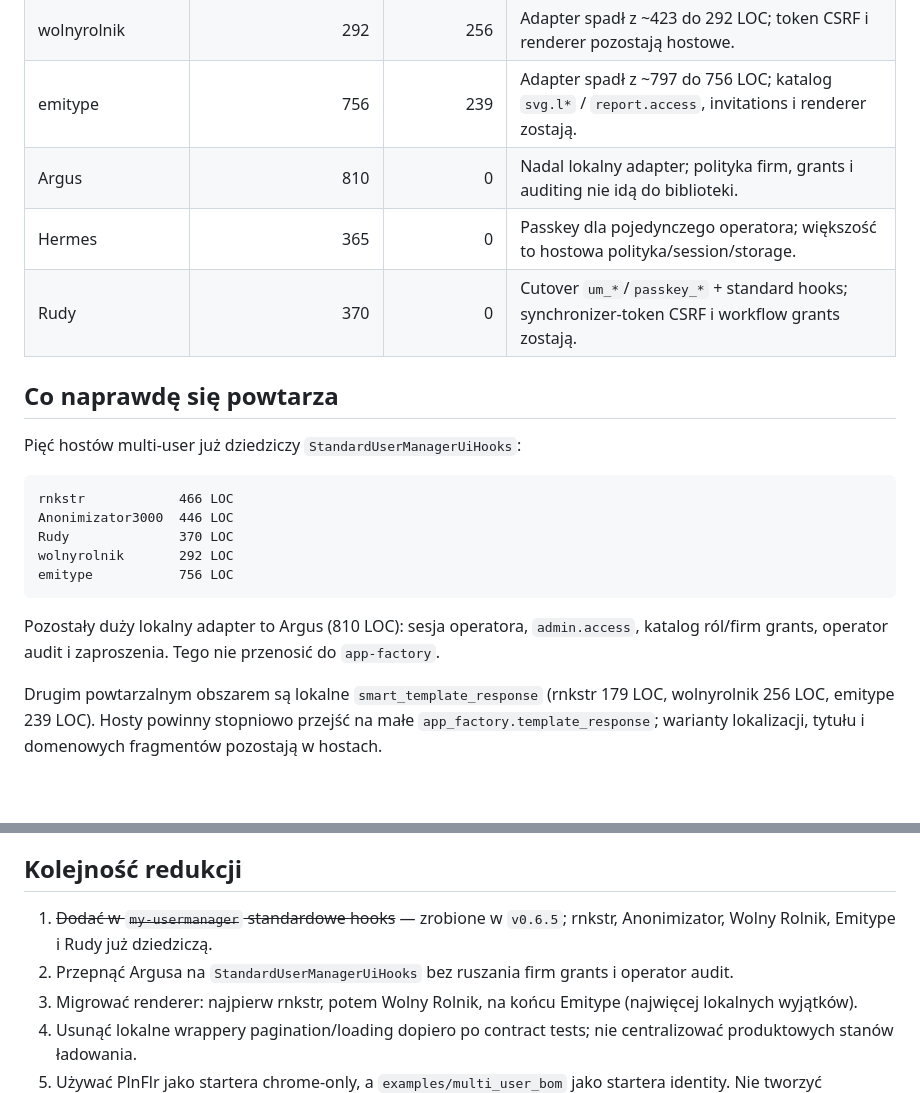
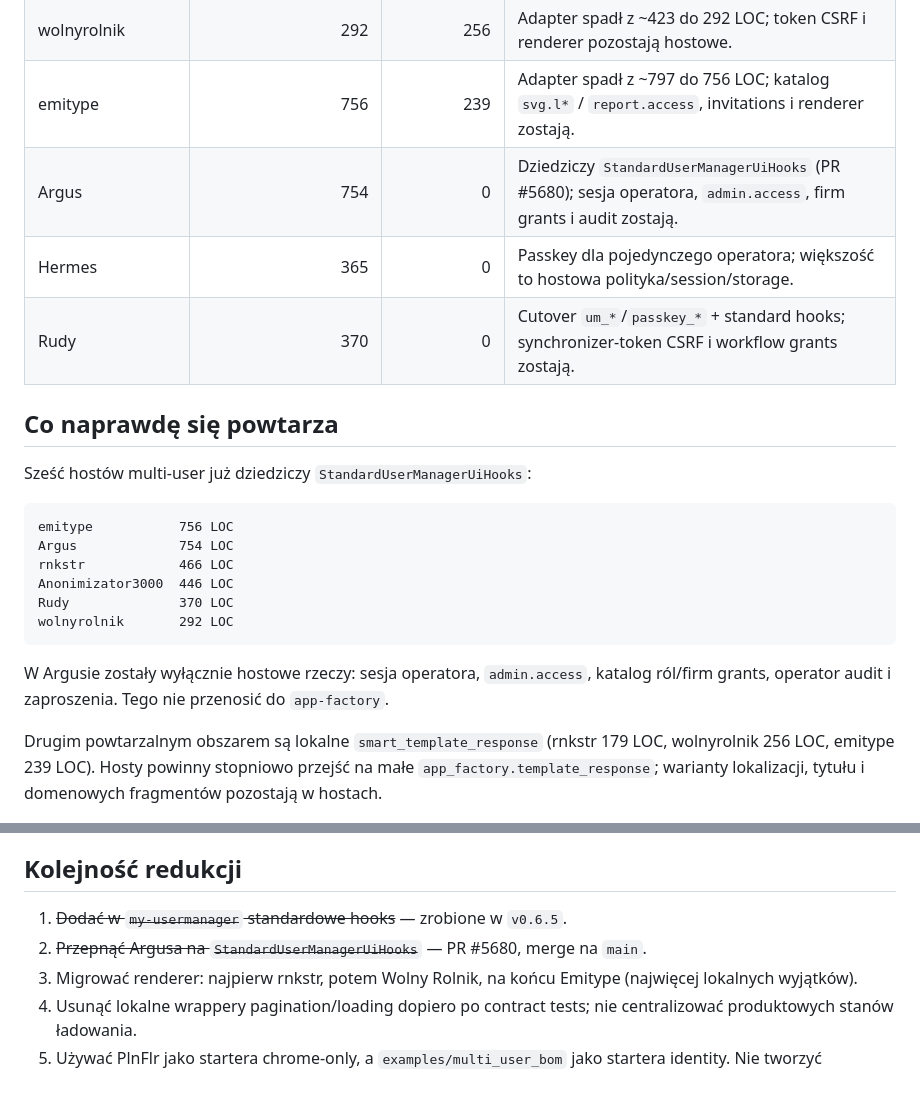
Before and after one commit to mikolaj92/app-factory, a Markdown page: docs/BOILERPLATE_AUDIT.md, 2 parts joined by grey strips. Rendered like a GitHub page; blank space fills up the shorter version.

Commit message:
Note Argus standard-hooks cutover

````diff
--- a/docs/BOILERPLATE_AUDIT.md
+++ b/docs/BOILERPLATE_AUDIT.md
@@ -11,23 +11,24 @@ Pomiar bazowy wykonano na checkoutach odpowiadających `origin/main`, po migracj
 | rnkstr | 466 | 179 | Już na standardowych hooks; 179 LOC lokalnego renderera page/fragment jest następnym kandydatem. |
 | wolnyrolnik | 292 | 256 | Adapter spadł z ~423 do 292 LOC; token CSRF i renderer pozostają hostowe. |
 | emitype | 756 | 239 | Adapter spadł z ~797 do 756 LOC; katalog `svg.l*` / `report.access`, invitations i renderer zostają. |
-| Argus | 810 | 0 | Nadal lokalny adapter; polityka firm, grants i auditing nie idą do biblioteki. |
+| Argus | 754 | 0 | Dziedziczy `StandardUserManagerUiHooks` (PR #5680); sesja operatora, `admin.access`, firm grants i audit zostają. |
 | Hermes | 365 | 0 | Passkey dla pojedynczego operatora; większość to hostowa polityka/session/storage. |
 | Rudy | 370 | 0 | Cutover `um_*`/`passkey_*` + standard hooks; synchronizer-token CSRF i workflow grants zostają. |
 
 ## Co naprawdę się powtarza
 
-Pięć hostów multi-user już dziedziczy `StandardUserManagerUiHooks`:
+Sześć hostów multi-user już dziedziczy `StandardUserManagerUiHooks`:
 
 ```text
+emitype           756 LOC
+Argus             754 LOC
 rnkstr            466 LOC
 Anonimizator3000  446 LOC
 Rudy              370 LOC
 wolnyrolnik       292 LOC
-emitype           756 LOC
 ```
 
-Pozostały duży lokalny adapter to Argus (810 LOC): sesja operatora, `admin.access`, katalog ról/firm grants, operator audit i zaproszenia. Tego nie przenosić do `app-factory`.
+W Argusie zostały wyłącznie hostowe rzeczy: sesja operatora, `admin.access`, katalog ról/firm grants, operator audit i zaproszenia. Tego nie przenosić do `app-factory`.
 
 Drugim powtarzalnym obszarem są lokalne `smart_template_response` (rnkstr 179 LOC, wolnyrolnik 256 LOC, emitype 239 LOC). Hosty powinny stopniowo przejść na małe `app_factory.template_response`; warianty lokalizacji, tytułu i domenowych fragmentów pozostają w hostach.
 
@@ -51,8 +52,8 @@ Relacje `projects -> runs -> operator_reviews` są zachowywane i sprawdzane prze
 
 ## Kolejność redukcji
 
-1. ~~Dodać w `my-usermanager` standardowe hooks~~ — zrobione w `v0.6.5`; rnkstr, Anonimizator, Wolny Rolnik, Emitype i Rudy już dziedziczą.
-2. Przepnąć Argusa na `StandardUserManagerUiHooks` bez ruszania firm grants i operator audit.
+1. ~~Dodać w `my-usermanager` standardowe hooks~~ — zrobione w `v0.6.5`.
+2. ~~Przepnąć Argusa na `StandardUserManagerUiHooks`~~ — PR #5680, merge na `main`.
 3. Migrować renderer: najpierw rnkstr, potem Wolny Rolnik, na końcu Emitype (najwięcej lokalnych wyjątków).
 4. Usunąć lokalne wrappery pagination/loading dopiero po contract tests; nie centralizować produktowych stanów ładowania.
 5. Używać PlnFlr jako startera chrome-only, a `examples/multi_user_bom` jako startera identity. Nie tworzyć generatora ani nowego frameworka.
````
